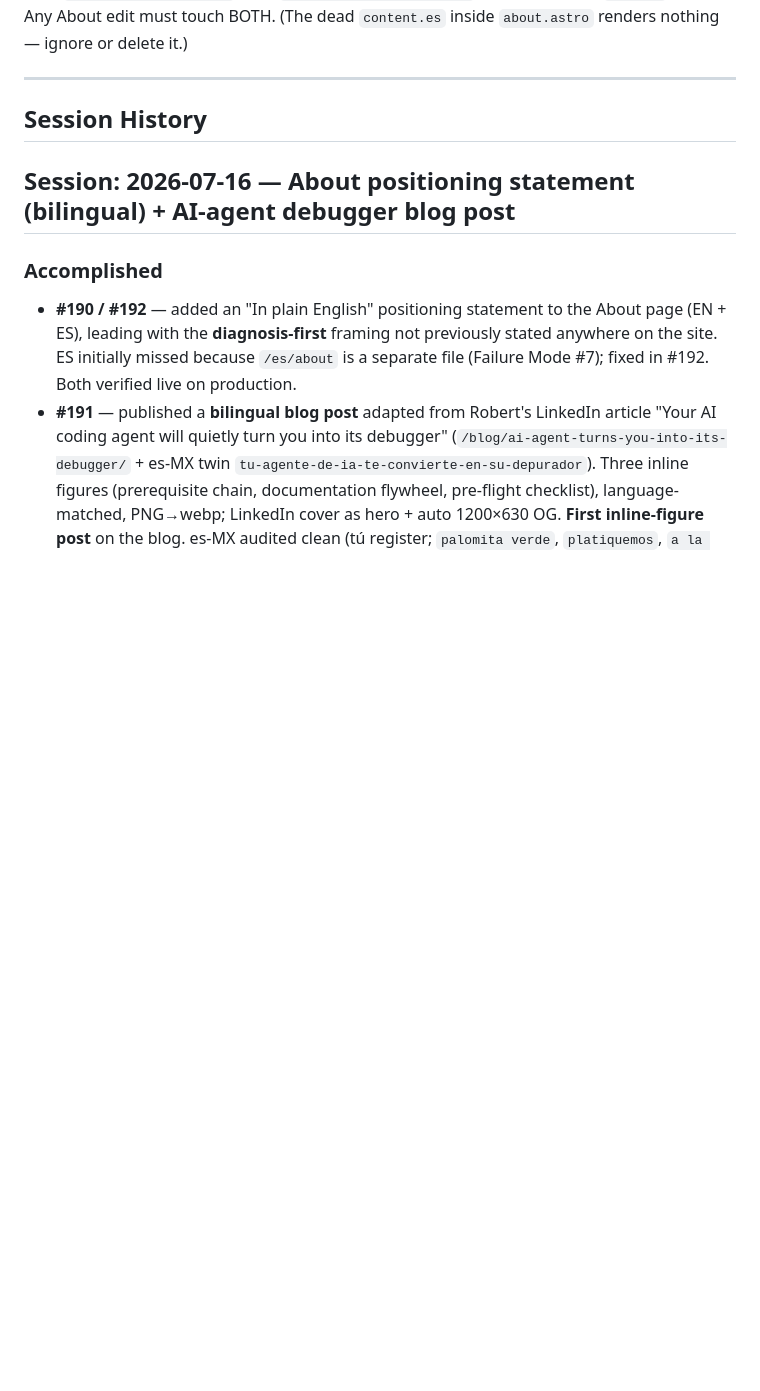
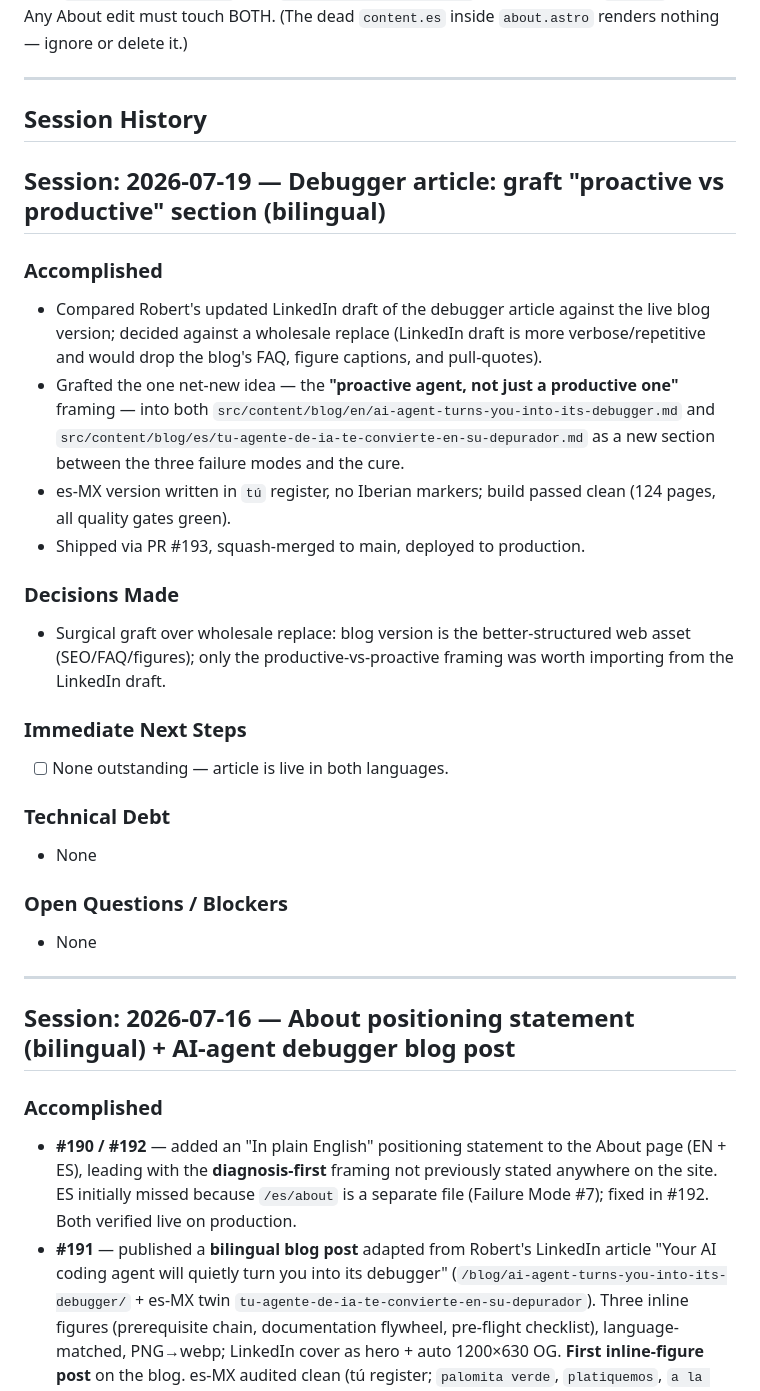
Before and after one commit to RCushmaniii/cushlabs, a Markdown page: docs/SESSION_LOG.md, the part around the change. Rendered like a GitHub page; blank space fills up the shorter version.

Commit message:
docs: session log 2026-07-19 — debugger article proactive-vs-productive section

```diff
--- a/docs/SESSION_LOG.md
+++ b/docs/SESSION_LOG.md
@@ -121,6 +121,33 @@ Documented in CLAUDE.md and memory `feedback_tailwind4_color_collision`. Custom
 ---
 
 ## Session History
+
+## Session: 2026-07-19 — Debugger article: graft "proactive vs productive" section (bilingual)
+
+### Accomplished
+
+- Compared Robert's updated LinkedIn draft of the debugger article against the live blog version; decided against a wholesale replace (LinkedIn draft is more verbose/repetitive and would drop the blog's FAQ, figure captions, and pull-quotes).
+- Grafted the one net-new idea — the **"proactive agent, not just a productive one"** framing — into both `src/content/blog/en/ai-agent-turns-you-into-its-debugger.md` and `src/content/blog/es/tu-agente-de-ia-te-convierte-en-su-depurador.md` as a new section between the three failure modes and the cure.
+- es-MX version written in `tú` register, no Iberian markers; build passed clean (124 pages, all quality gates green).
+- Shipped via PR #193, squash-merged to main, deployed to production.
+
+### Decisions Made
+
+- Surgical graft over wholesale replace: blog version is the better-structured web asset (SEO/FAQ/figures); only the productive-vs-proactive framing was worth importing from the LinkedIn draft.
+
+### Immediate Next Steps
+
+- [ ] None outstanding — article is live in both languages.
+
+### Technical Debt
+
+- None
+
+### Open Questions / Blockers
+
+- None
+
+---
 
 ## Session: 2026-07-16 — About positioning statement (bilingual) + AI-agent debugger blog post
 
```
